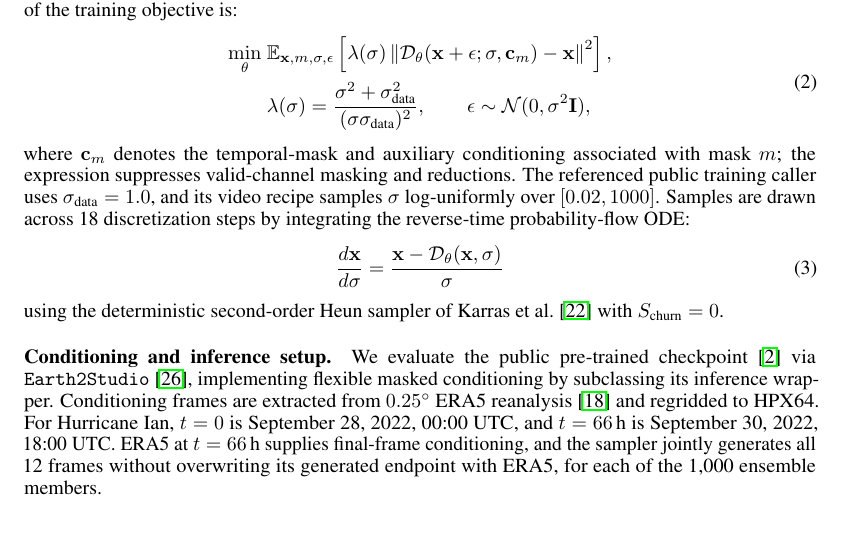
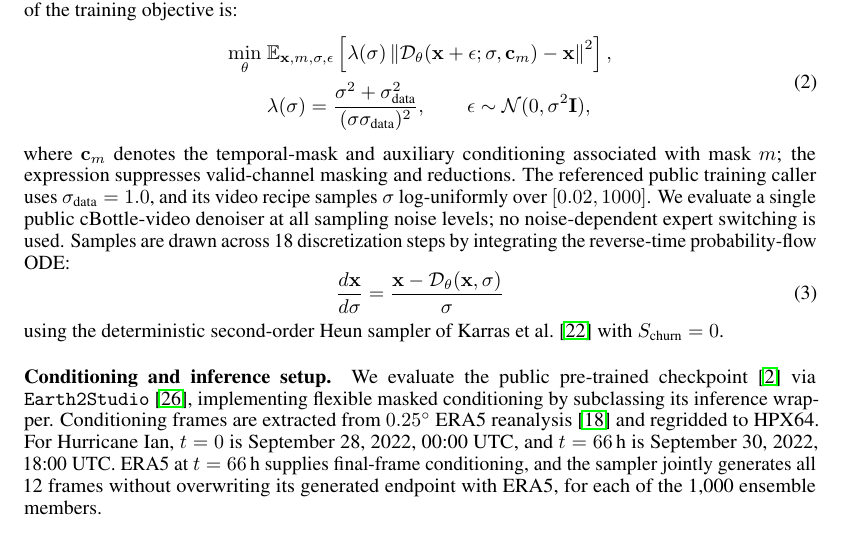
Before and after one commit to jerrylin96/rewinding-the-extremes, a LaTeX paper (paper/run-it-back/main.tex): part of page 11 of 11, cut so that both start at the same text. Compiled offline with pdfLaTeX.

```diff
--- a/paper/run-it-back/main.tex
+++ b/paper/run-it-back/main.tex
@@ -218,7 +218,7 @@
 \qquad \epsilon \sim \mathcal{N}(0, \sigma^2 \mathbf{I}),
 \end{aligned}
 \end{equation}
-where $\mathbf{c}_m$ denotes the temporal-mask and auxiliary conditioning associated with mask $m$; the expression suppresses valid-channel masking and reductions. The referenced public training caller uses $\sigma_{\text{data}} = 1.0$, and its video recipe samples $\sigma$ log-uniformly over $[0.02, 1000]$. Samples are drawn across 18 discretization steps by integrating the reverse-time probability-flow ODE:
+where $\mathbf{c}_m$ denotes the temporal-mask and auxiliary conditioning associated with mask $m$; the expression suppresses valid-channel masking and reductions. The referenced public training caller uses $\sigma_{\text{data}} = 1.0$, and its video recipe samples $\sigma$ log-uniformly over $[0.02, 1000]$. We evaluate a single public cBottle-video denoiser at all sampling noise levels; no noise-dependent expert switching is used. Samples are drawn across 18 discretization steps by integrating the reverse-time probability-flow ODE:
 \begin{equation}
 \label{eq:cbottle_sampling_step}
 \frac{d\mathbf{x}}{d\sigma} = \frac{\mathbf{x} - \mathcal{D}_\theta(\mathbf{x}, \sigma)}{\sigma}
```
